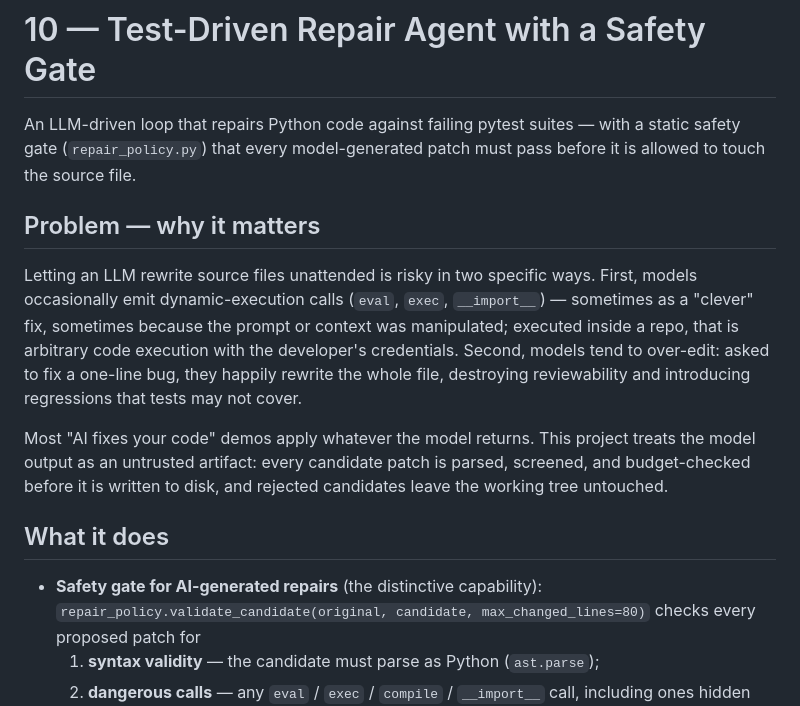
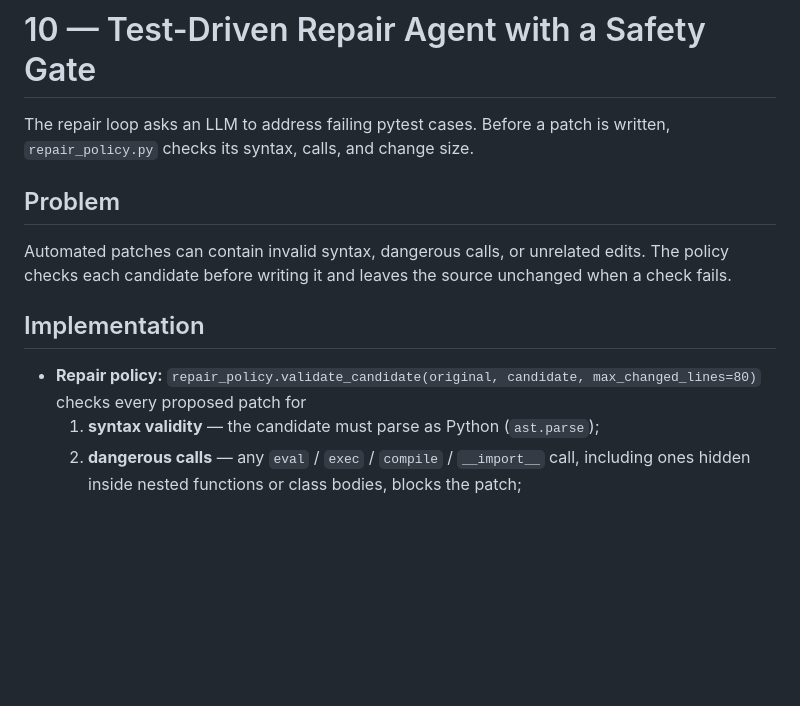
Before and after one commit to dankeewithtwoes/ml_rand, a Markdown page: 10_openhands_code_agent/README.md, the part around the change. GitHub-like rendering; blank space fills up the shorter version.

Commit message:
docs: simplify portfolio documentation

```diff
--- a/10_openhands_code_agent/README.md
+++ b/10_openhands_code_agent/README.md
@@ -1,27 +1,14 @@
 # 10 — Test-Driven Repair Agent with a Safety Gate
 
-An LLM-driven loop that repairs Python code against failing pytest suites — with a
-static safety gate (`repair_policy.py`) that every model-generated patch must pass
-before it is allowed to touch the source file.
+The repair loop asks an LLM to address failing pytest cases. Before a patch is written, `repair_policy.py` checks its syntax, calls, and change size.
 
-## Problem — why it matters
+## Problem
 
-Letting an LLM rewrite source files unattended is risky in two specific ways. First,
-models occasionally emit dynamic-execution calls (`eval`, `exec`, `__import__`) —
-sometimes as a "clever" fix, sometimes because the prompt or context was manipulated;
-executed inside a repo, that is arbitrary code execution with the developer's
-credentials. Second, models tend to over-edit: asked to fix a one-line bug, they
-happily rewrite the whole file, destroying reviewability and introducing regressions
-that tests may not cover.
+Automated patches can contain invalid syntax, dangerous calls, or unrelated edits. The policy checks each candidate before writing it and leaves the source unchanged when a check fails.
 
-Most "AI fixes your code" demos apply whatever the model returns. This project treats
-the model output as an untrusted artifact: every candidate patch is parsed, screened,
-and budget-checked before it is written to disk, and rejected candidates leave the
-working tree untouched.
+## Implementation
 
-## What it does
-
-- **Safety gate for AI-generated repairs** (the distinctive capability):
+- **Repair policy:**
   `repair_policy.validate_candidate(original, candidate, max_changed_lines=80)`
   checks every proposed patch for
   1. **syntax validity** — the candidate must parse as Python (`ast.parse`);
```
